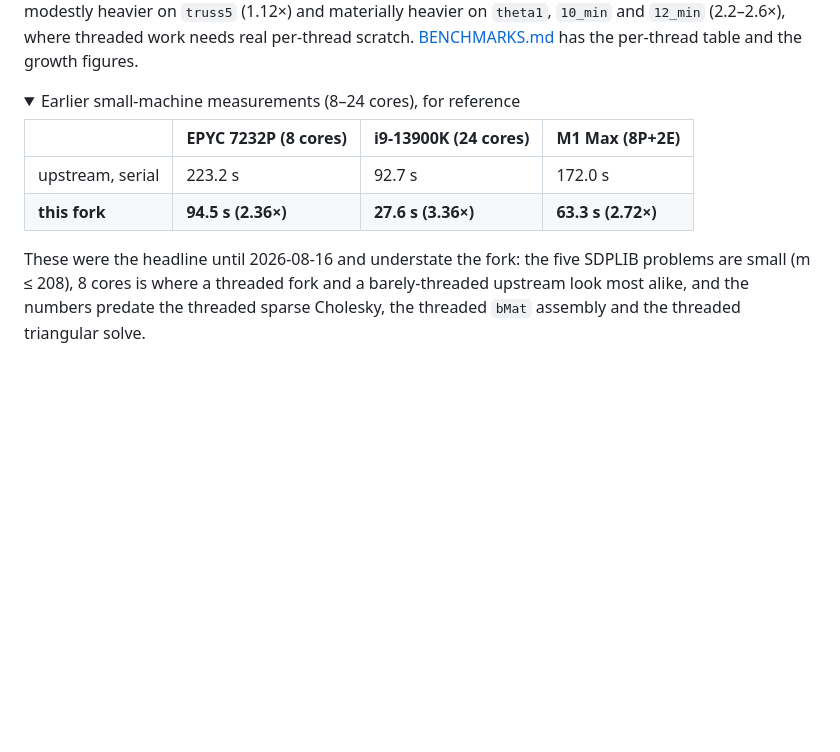
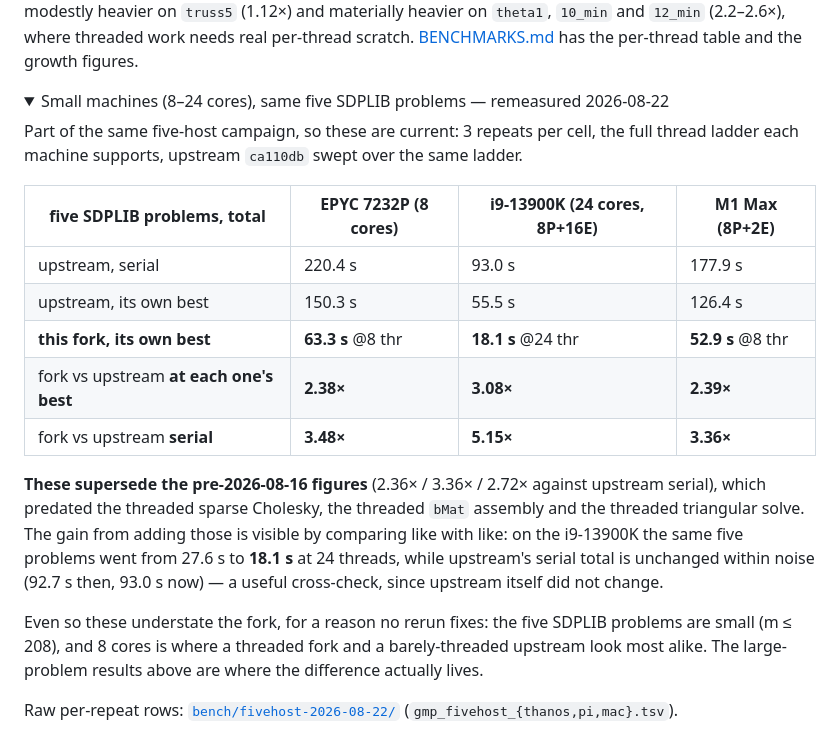
Before and after one commit to Canonical111/sdpa-gmp-omp, a Markdown page: README.md, the part around the change. GitHub-like rendering; folded sections open; blank space fills up the shorter version.

Commit message:
Remeasure the small-machine table instead of apologising for it
The section carried the pre-2026-08-16 figures with a note that they understate
the fork because they predate the threaded sparse Cholesky, bMat assembly and
triangular solve. The five-host campaign covers those same three machines and
the same five SDPLIB problems, so the honest fix is to publish the current
numbers rather than caveat stale ones.

Against upstream serial the totals move 2.36 -> 3.48x (EPYC 7232P),
3.36 -> 5.15x (i9-13900K), 2.72 -> 3.36x (M1 Max). The table now also reports
fork-vs-upstream-at-its-own-best (2.38x / 3.08x / 2.39x), matching how the
headline comparison above already frames it, so the flattering
against-serial ratio is not the only number on offer.

A cross-check worth keeping: upstream's serial totals are unchanged within noise
across the two campaigns (92.7 -> 93.0 s on the i9, 223.2 -> 220.4, 172.0 ->
177.9), as they must be since upstream did not change, while the fork's i9 total
fell 27.6 -> 18.1 s at the same 24 threads. That isolates the added threading
rather than asserting it.

The one caveat that survives is the one no rerun can fix: m <= 208 problems on
8 cores are where a threaded fork and a barely-threaded upstream look most
alike. Every printed value re-derived from the committed TSVs before pushing.

Co-Authored-By: Claude Opus 5 <noreply@anthropic.com>

```diff
--- a/README.md
+++ b/README.md
@@ -119,16 +119,31 @@ and `gpp100`. It is modestly heavier on `truss5` (1.12×) and materially heavier
 `10_min` and `12_min` (2.2–2.6×), where threaded work needs real per-thread scratch.
 [BENCHMARKS.md](BENCHMARKS.md) has the per-thread table and the growth figures.
 
-<details><summary>Earlier small-machine measurements (8–24 cores), for reference</summary>
+<details><summary>Small machines (8–24 cores), same five SDPLIB problems — remeasured 2026-08-22</summary>
 
-| | EPYC 7232P (8 cores) | i9-13900K (24 cores) | M1 Max (8P+2E) |
+Part of the same five-host campaign, so these are current: 3 repeats per cell, the full thread
+ladder each machine supports, upstream `ca110db` swept over the same ladder.
+
+| five SDPLIB problems, total | EPYC 7232P (8 cores) | i9-13900K (24 cores, 8P+16E) | M1 Max (8P+2E) |
 |---|---|---|---|
-| upstream, serial | 223.2 s | 92.7 s | 172.0 s |
-| **this fork** | **94.5 s (2.36×)** | **27.6 s (3.36×)** | **63.3 s (2.72×)** |
+| upstream, serial | 220.4 s | 93.0 s | 177.9 s |
+| upstream, its own best | 150.3 s | 55.5 s | 126.4 s |
+| **this fork, its own best** | **63.3 s** @8 thr | **18.1 s** @24 thr | **52.9 s** @8 thr |
+| fork vs upstream **at each one's best** | **2.38×** | **3.08×** | **2.39×** |
+| fork vs upstream **serial** | **3.48×** | **5.15×** | **3.36×** |
 
-These were the headline until 2026-08-16 and understate the fork: the five SDPLIB problems are
-small (m ≤ 208), 8 cores is where a threaded fork and a barely-threaded upstream look most alike,
-and the numbers predate the threaded sparse Cholesky, the threaded `bMat` assembly and the
-threaded triangular solve.
+**These supersede the pre-2026-08-16 figures** (2.36× / 3.36× / 2.72× against upstream serial),
+which predated the threaded sparse Cholesky, the threaded `bMat` assembly and the threaded
+triangular solve. The gain from adding those is visible by comparing like with like: on the
+i9-13900K the same five problems went from 27.6 s to **18.1 s** at 24 threads, while upstream's
+serial total is unchanged within noise (92.7 s then, 93.0 s now) — a useful cross-check, since
+upstream itself did not change.
+
+Even so these understate the fork, for a reason no rerun fixes: the five SDPLIB problems are small
+(m ≤ 208), and 8 cores is where a threaded fork and a barely-threaded upstream look most alike.
+The large-problem results above are where the difference actually lives.
+
+Raw per-repeat rows: [`bench/fivehost-2026-08-22/`](bench/fivehost-2026-08-22/)
+(`gmp_fivehost_{thanos,pi,mac}.tsv`).
 
 </details>
```
